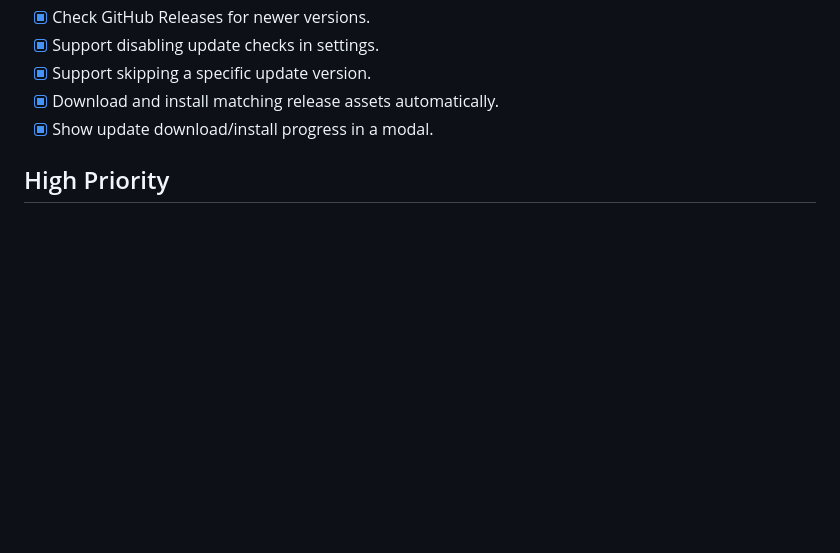
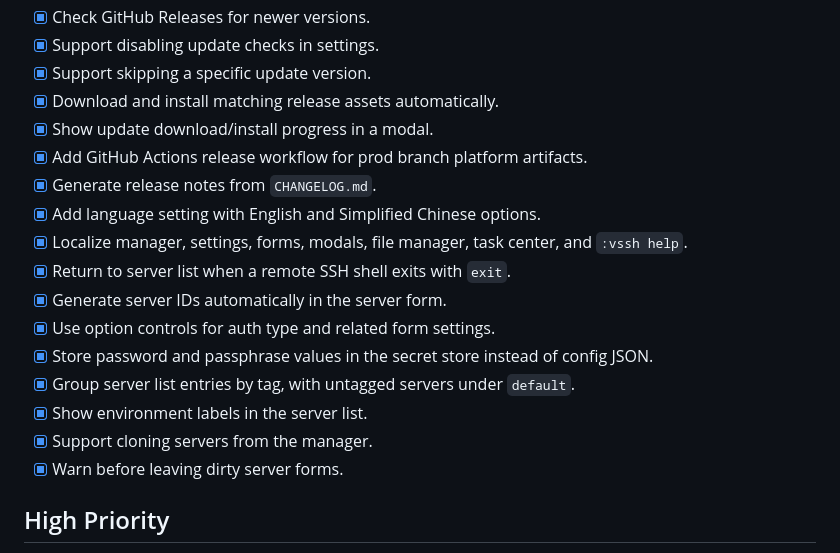
Before and after one commit to MotorYang/velo-ssh, a Markdown page: todolist.md, the part around the change. Drawn GitHub-style; blank space fills up the shorter version.

Commit message:
docs: update completed todo records

```diff
--- a/todolist.md
+++ b/todolist.md
@@ -80,6 +80,18 @@ This todo list is based on `docs/aispec.md` MVP v1.0 and the current implementat
 - [x] Support skipping a specific update version.
 - [x] Download and install matching release assets automatically.
 - [x] Show update download/install progress in a modal.
+- [x] Add GitHub Actions release workflow for prod branch platform artifacts.
+- [x] Generate release notes from `CHANGELOG.md`.
+- [x] Add language setting with English and Simplified Chinese options.
+- [x] Localize manager, settings, forms, modals, file manager, task center, and `:vssh help`.
+- [x] Return to server list when a remote SSH shell exits with `exit`.
+- [x] Generate server IDs automatically in the server form.
+- [x] Use option controls for auth type and related form settings.
+- [x] Store password and passphrase values in the secret store instead of config JSON.
+- [x] Group server list entries by tag, with untagged servers under `default`.
+- [x] Show environment labels in the server list.
+- [x] Support cloning servers from the manager.
+- [x] Warn before leaving dirty server forms.
 
 ## High Priority
 
```
